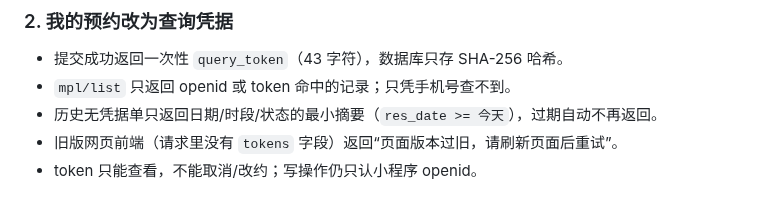
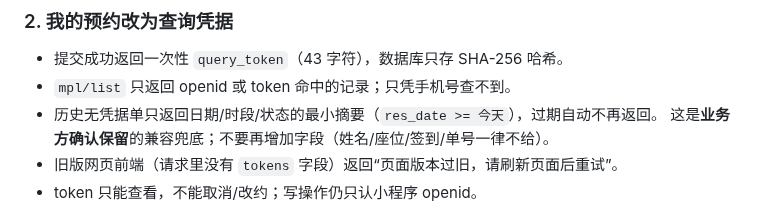
Before and after one commit to KMV5120/SMUPA-addon, a Markdown page: PR-冥想室时段与查询凭据.md, the part around the change. Rendered like a GitHub page.

Commit message:
docs(冥想室): 记录保留历史最小摘要的业务方决策
Co-Authored-By: Claude Code <noreply@anthropic.com>

```diff
--- a/PR-冥想室时段与查询凭据.md
+++ b/PR-冥想室时段与查询凭据.md
@@ -31,6 +31,7 @@
 - 提交成功返回一次性 `query_token`（43 字符），数据库只存 SHA-256 哈希。
 - `mpl/list` 只返回 openid 或 token 命中的记录；只凭手机号查不到。
 - 历史无凭据单只返回日期/时段/状态的最小摘要（`res_date >= 今天`），过期自动不再返回。
+  这是**业务方确认保留**的兼容兜底；不要再增加字段（姓名/座位/签到/单号一律不给）。
 - 旧版网页前端（请求里没有 `tokens` 字段）返回“页面版本过旧，请刷新页面后重试”。
 - token 只能查看，不能取消/改约；写操作仍只认小程序 openid。
 
```
